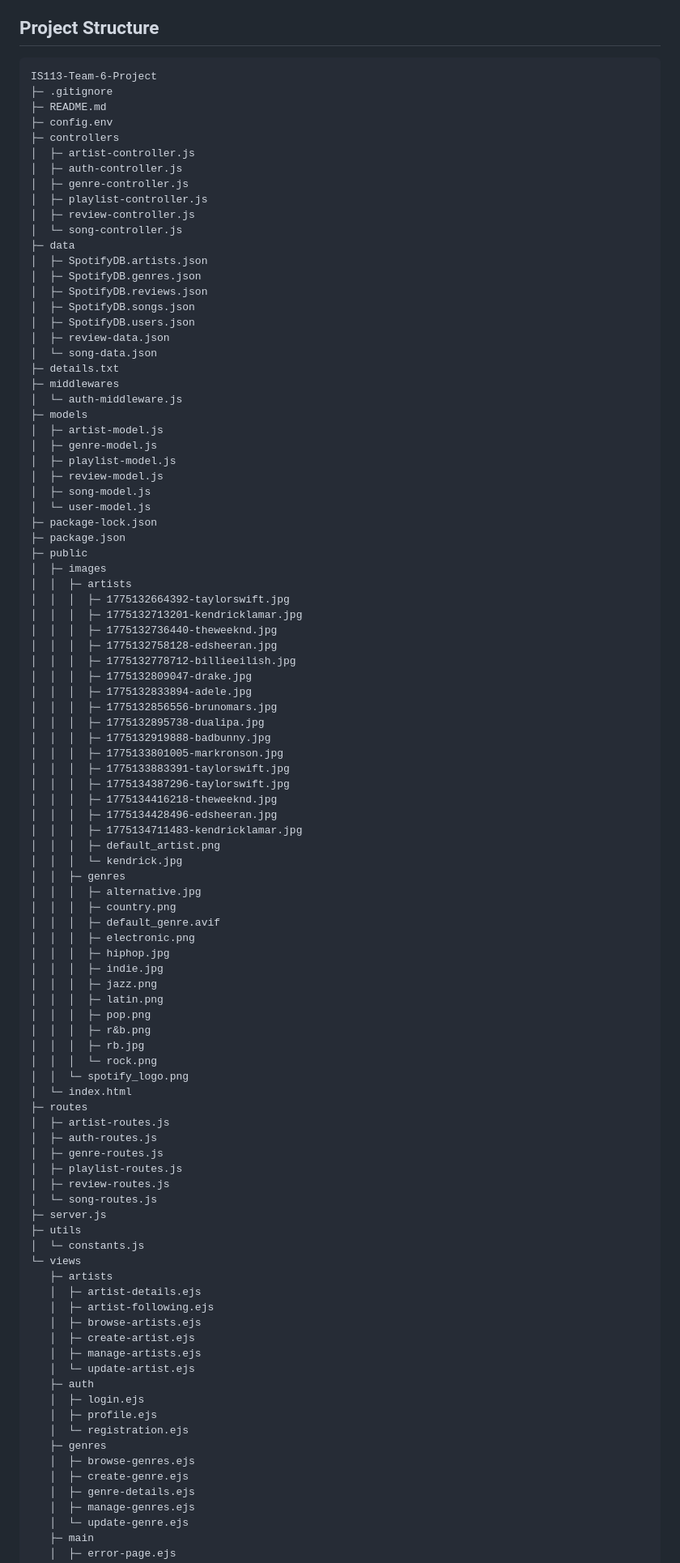
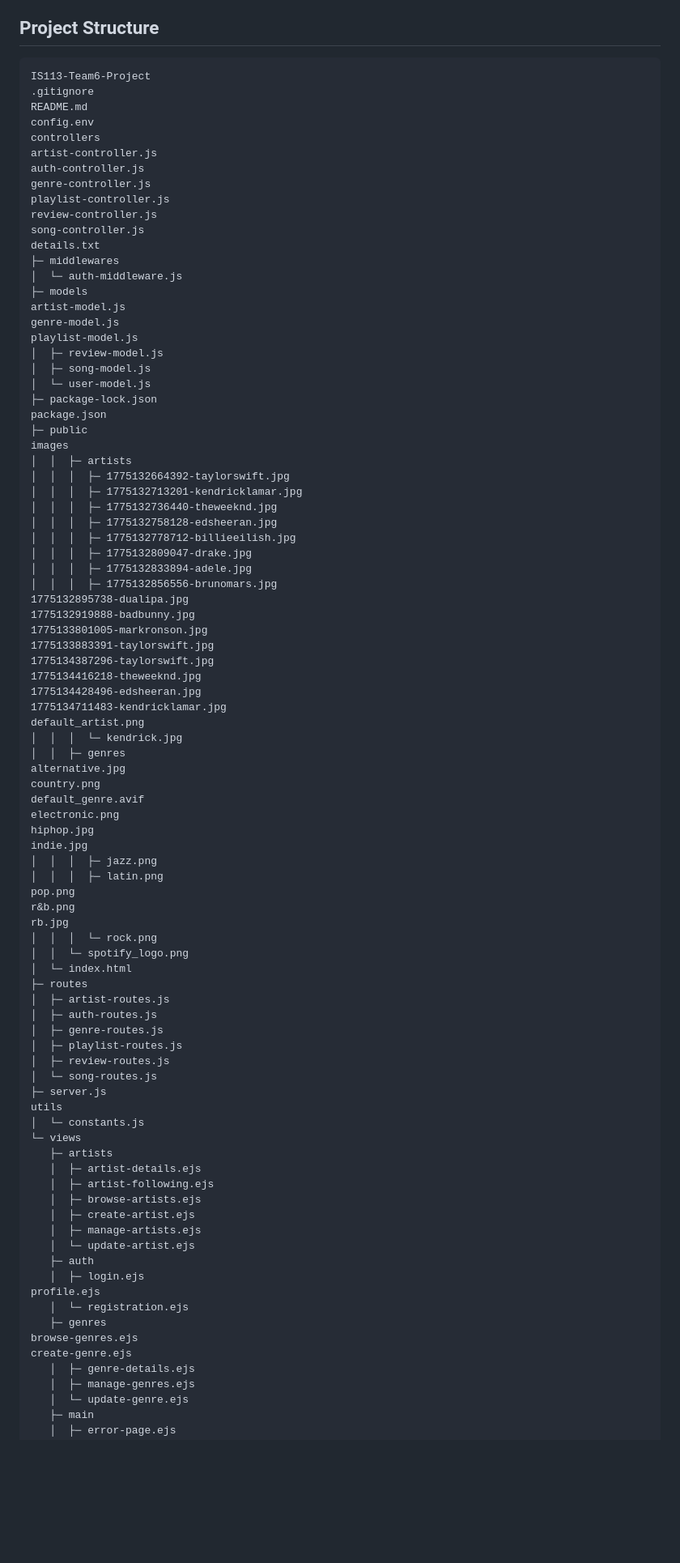
Before and after one commit to dxterch/IS113-Team6-Project, a Markdown page: README.md, the part around one of its changes. Shown at 81% size. GitHub-like rendering; blank space fills up the shorter version.

````diff
--- a/README.md
+++ b/README.md
@@ -39,39 +39,31 @@ A full-stack web application designed to be a personal playlist manager, built w
 
 ## Project Structure
 ```
-IS113-Team-6-Project
-├─ .gitignore
-├─ README.md
-├─ config.env
-├─ controllers
-│  ├─ artist-controller.js
-│  ├─ auth-controller.js
-│  ├─ genre-controller.js
-│  ├─ playlist-controller.js
-│  ├─ review-controller.js
-│  └─ song-controller.js
-├─ data
-│  ├─ SpotifyDB.artists.json
-│  ├─ SpotifyDB.genres.json
-│  ├─ SpotifyDB.reviews.json
-│  ├─ SpotifyDB.songs.json
-│  ├─ SpotifyDB.users.json
-│  ├─ review-data.json
-│  └─ song-data.json
-├─ details.txt
+IS113-Team6-Project
+.gitignore
+README.md
+config.env
+controllers
+artist-controller.js
+auth-controller.js
+genre-controller.js
+playlist-controller.js
+review-controller.js
+song-controller.js
+details.txt
 ├─ middlewares
 │  └─ auth-middleware.js
 ├─ models
-│  ├─ artist-model.js
-│  ├─ genre-model.js
-│  ├─ playlist-model.js
+artist-model.js
+genre-model.js
+playlist-model.js
 │  ├─ review-model.js
 │  ├─ song-model.js
 │  └─ user-model.js
 ├─ package-lock.json
-├─ package.json
+package.json
 ├─ public
-│  ├─ images
+images
 │  │  ├─ artists
 │  │  │  ├─ 1775132664392-taylorswift.jpg
 │  │  │  ├─ 1775132713201-kendricklamar.jpg
@@ -81,28 +73,28 @@ IS113-Team-6-Project
 │  │  │  ├─ 1775132809047-drake.jpg
 │  │  │  ├─ 1775132833894-adele.jpg
 │  │  │  ├─ 1775132856556-brunomars.jpg
-│  │  │  ├─ 1775132895738-dualipa.jpg
-│  │  │  ├─ 1775132919888-badbunny.jpg
-│  │  │  ├─ 1775133801005-markronson.jpg
-│  │  │  ├─ 1775133883391-taylorswift.jpg
-│  │  │  ├─ 1775134387296-taylorswift.jpg
-│  │  │  ├─ 1775134416218-theweeknd.jpg
-│  │  │  ├─ 1775134428496-edsheeran.jpg
-│  │  │  ├─ 1775134711483-kendricklamar.jpg
-│  │  │  ├─ default_artist.png
+1775132895738-dualipa.jpg
+1775132919888-badbunny.jpg
+1775133801005-markronson.jpg
+1775133883391-taylorswift.jpg
+1775134387296-taylorswift.jpg
+1775134416218-theweeknd.jpg
+1775134428496-edsheeran.jpg
+1775134711483-kendricklamar.jpg
+default_artist.png
 │  │  │  └─ kendrick.jpg
 │  │  ├─ genres
-│  │  │  ├─ alternative.jpg
-│  │  │  ├─ country.png
-│  │  │  ├─ default_genre.avif
-│  │  │  ├─ electronic.png
-│  │  │  ├─ hiphop.jpg
-│  │  │  ├─ indie.jpg
+alternative.jpg
+country.png
+default_genre.avif
+electronic.png
+hiphop.jpg
+indie.jpg
 │  │  │  ├─ jazz.png
 │  │  │  ├─ latin.png
-│  │  │  ├─ pop.png
-│  │  │  ├─ r&b.png
-│  │  │  ├─ rb.jpg
+pop.png
+r&b.png
+rb.jpg
 │  │  │  └─ rock.png
 │  │  └─ spotify_logo.png
 │  └─ index.html
@@ -114,7 +106,7 @@ IS113-Team-6-Project
 │  ├─ review-routes.js
 │  └─ song-routes.js
 ├─ server.js
-├─ utils
+utils
 │  └─ constants.js
 └─ views
    ├─ artists
@@ -126,11 +118,11 @@ IS113-Team-6-Project
    │  └─ update-artist.ejs
    ├─ auth
    │  ├─ login.ejs
-   │  ├─ profile.ejs
+profile.ejs
    │  └─ registration.ejs
    ├─ genres
-   │  ├─ browse-genres.ejs
-   │  ├─ create-genre.ejs
+browse-genres.ejs
+create-genre.ejs
    │  ├─ genre-details.ejs
    │  ├─ manage-genres.ejs
    │  └─ update-genre.ejs
````
Also changed, not shown: other parts of README.md (+14 -1 lines).
